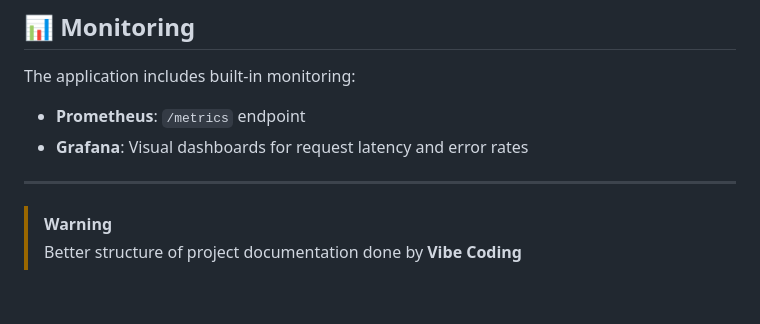
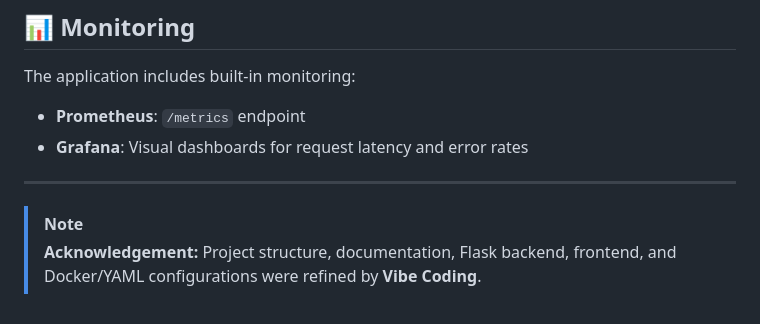
Before and after one commit to farhanrhine/flipkart-shopping-agent, a Markdown page: README.md, the part around the change. Rendered like a GitHub page.

Commit message:
> [!NOTE] > **Acknowledgement:** Project structure, documentation, Flask backend, frontend, and Docker/YAML configurations were refined by **Vibe Coding**.

```diff
--- a/README.md
+++ b/README.md
@@ -184,5 +184,5 @@ The application includes built-in monitoring:
 
 ---
 
-> [!WARNING]
-> Better structure of project documentation done by **Vibe Coding**
+> [!NOTE]
+> **Acknowledgement:** Project structure, documentation, Flask backend, frontend, and Docker/YAML configurations were refined by **Vibe Coding**.
```
